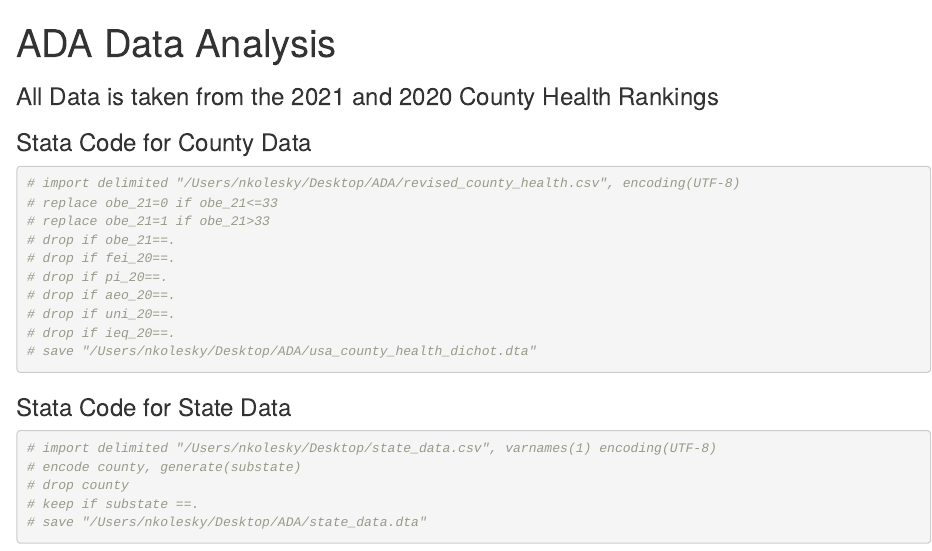
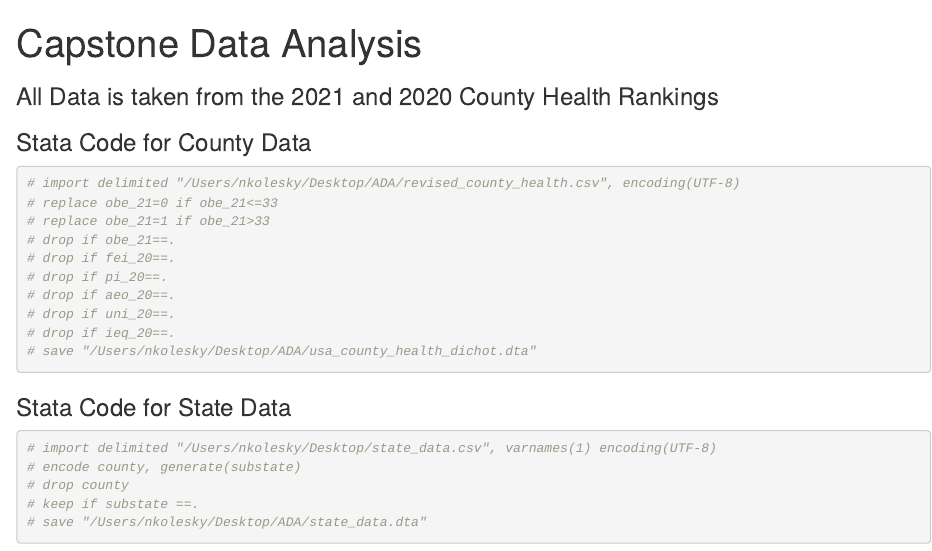
Before and after one commit to nkolesky/ADA-Final-Project-, an R Markdown document (ADA Project.Rmd): the page in a window 1100 px wide, from its top. Rendered offline with R 4.5, knitr and Pandoc, with nearby package versions; some code elsewhere in the file could not run offline.

Commit message:
Update ADA Project.Rmd

```diff
--- a/ADA Project.Rmd
+++ b/ADA Project.Rmd
@@ -1,5 +1,5 @@
 ---
-title: "ADA Data Analysis"
+title: "Capstone Data Analysis"
 output:
   html_document: default
   pdf_document: default
```
